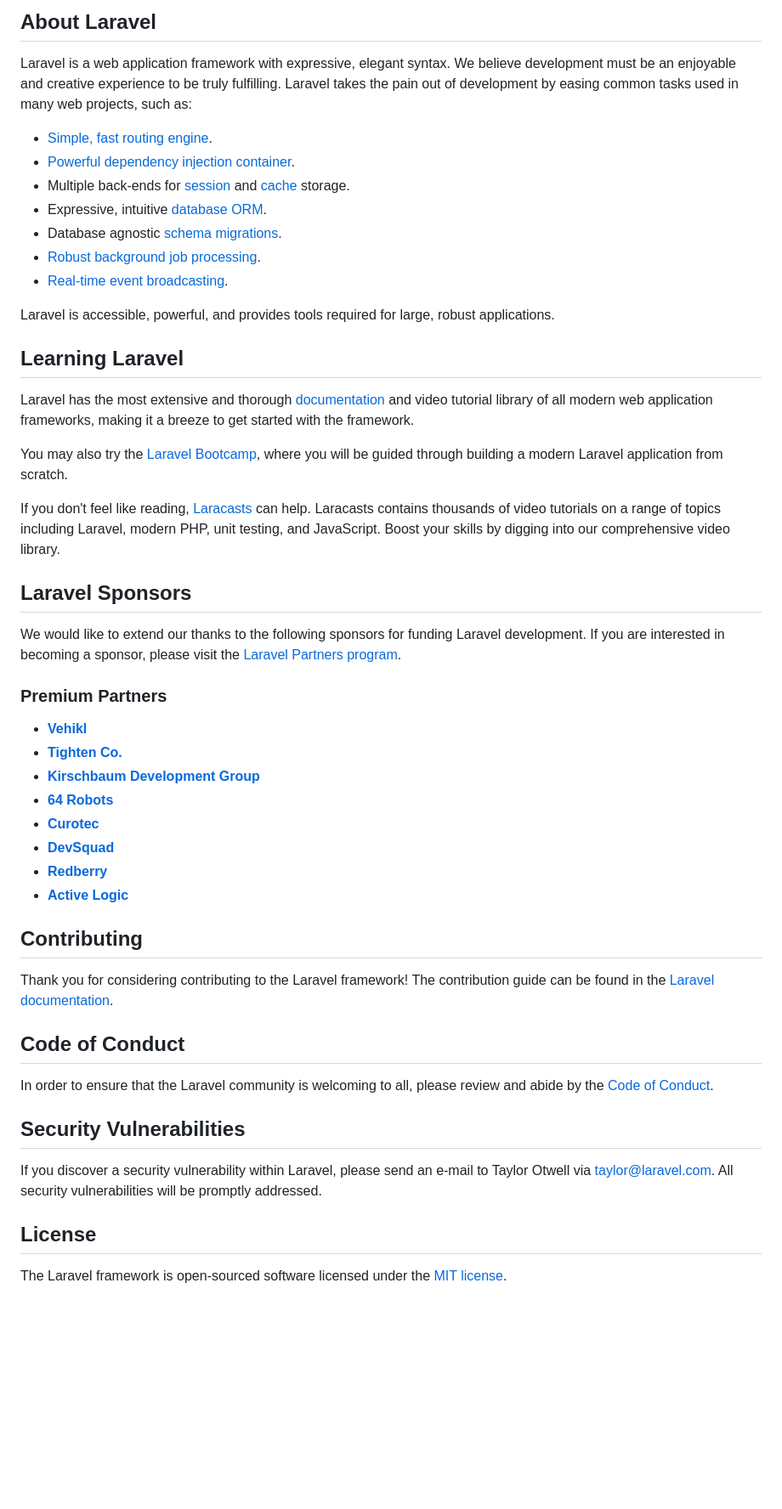
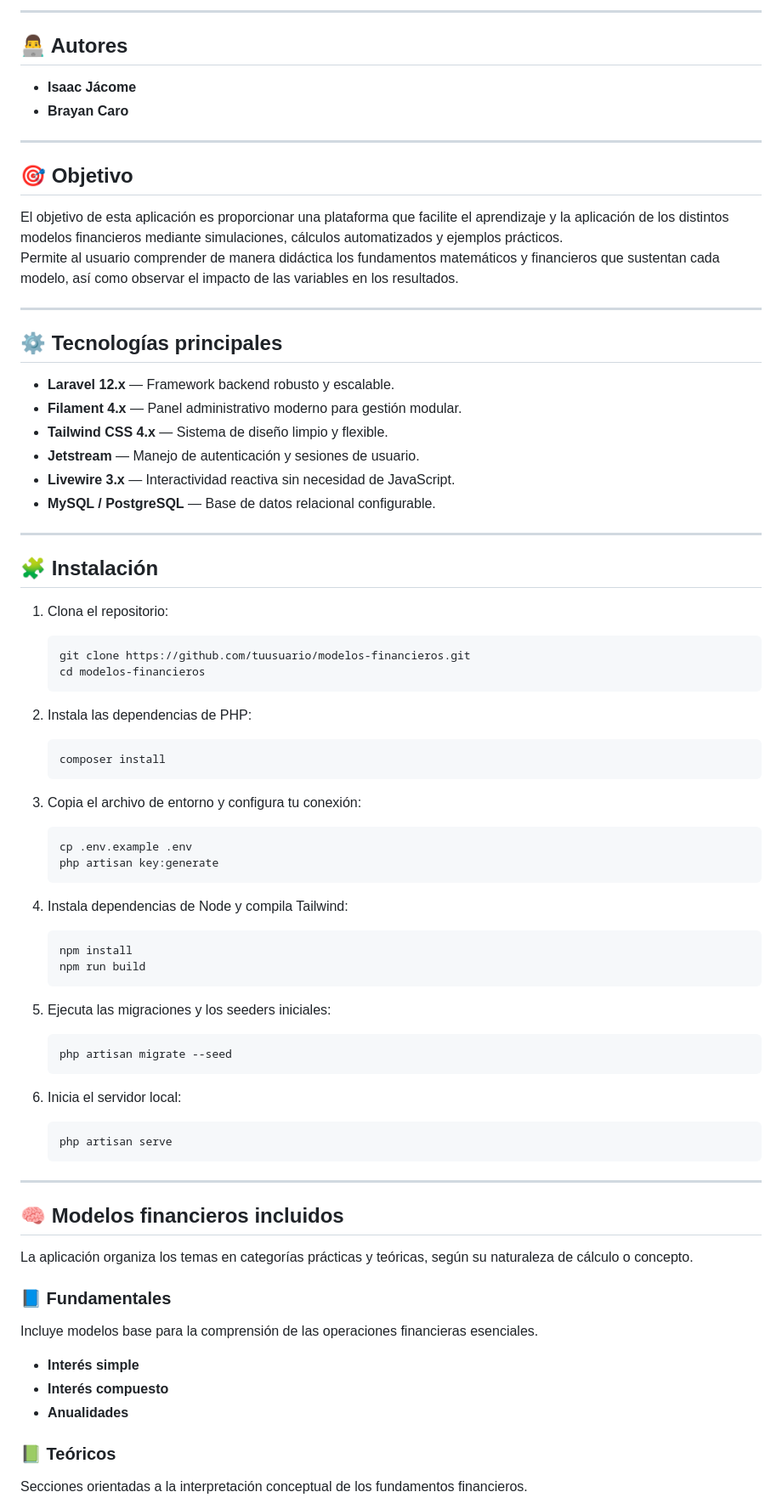
Before and after one commit to Aisaac123/EconomiaProject-Laravel-Jetstream, a Markdown page: README.md, the part around one of its changes. Shown at 85% size. GitHub-like rendering; blank space fills up the shorter version.

Commit message:
actualizar readme

````diff
--- a/README.md
+++ b/README.md
@@ -9,53 +4,85 @@
 
-## About Laravel
+---
 
-Laravel is a web application framework with expressive, elegant syntax. We believe development must be an enjoyable and creative experience to be truly fulfilling. Laravel takes the pain out of development by easing common tasks used in many web projects, such as:
+## 👨‍💻 Autores
 
-- [Simple, fast routing engine](https://laravel.com/docs/routing).
-- [Powerful dependency injection container](https://laravel.com/docs/container).
-- Multiple back-ends for [session](https://laravel.com/docs/session) and [cache](https://laravel.com/docs/cache) storage.
-- Expressive, intuitive [database ORM](https://laravel.com/docs/eloquent).
-- Database agnostic [schema migrations](https://laravel.com/docs/migrations).
-- [Robust background job processing](https://laravel.com/docs/queues).
-- [Real-time event broadcasting](https://laravel.com/docs/broadcasting).
+- **Isaac Jácome**
+- **Brayan Caro**
 
-Laravel is accessible, powerful, and provides tools required for large, robust applications.
+---
 
-## Learning Laravel
+## 🎯 Objetivo
 
-Laravel has the most extensive and thorough [documentation](https://laravel.com/docs) and video tutorial library of all modern web application frameworks, making it a breeze to get started with the framework.
+El objetivo de esta aplicación es proporcionar una plataforma que facilite el aprendizaje y la aplicación de los distintos modelos financieros mediante simulaciones, cálculos automatizados y ejemplos prácticos.
+Permite al usuario comprender de manera didáctica los fundamentos matemáticos y financieros que sustentan cada modelo, así como observar el impacto de las variables en los resultados.
 
-You may also try the [Laravel Bootcamp](https://bootcamp.laravel.com), where you will be guided through building a modern Laravel application from scratch.
+---
 
-If you don't feel like reading, [Laracasts](https://laracasts.com) can help. Laracasts contains thousands of video tutorials on a range of topics including Laravel, modern PHP, unit testing, and JavaScript. Boost your skills by digging into our comprehensive video library.
+## ⚙️ Tecnologías principales
 
-## Laravel Sponsors
+- **Laravel 12.x** — Framework backend robusto y escalable.
+- **Filament 4.x** — Panel administrativo moderno para gestión modular.
+- **Tailwind CSS 4.x** — Sistema de diseño limpio y flexible.
+- **Jetstream** — Manejo de autenticación y sesiones de usuario.
+- **Livewire 3.x** — Interactividad reactiva sin necesidad de JavaScript.
+- **MySQL / PostgreSQL** — Base de datos relacional configurable.
 
-We would like to extend our thanks to the following sponsors for funding Laravel development. If you are interested in becoming a sponsor, please visit the [Laravel Partners program](https://partners.laravel.com).
+---
 
-### Premium Partners
+## 🧩 Instalación
 
-- **[Vehikl](https://vehikl.com)**
-- **[Tighten Co.](https://tighten.co)**
-- **[Kirschbaum Development Group](https://kirschbaumdevelopment.com)**
-- **[64 Robots](https://64robots.com)**
-- **[Curotec](https://www.curotec.com/services/technologies/laravel)**
-- **[DevSquad](https://devsquad.com/hire-laravel-developers)**
-- **[Redberry](https://redberry.international/laravel-development)**
-- **[Active Logic](https://activelogic.com)**
+1. Clona el repositorio:
 
-## Contributing
+   ```bash
+   git clone https://github.com/tuusuario/modelos-financieros.git
+   cd modelos-financieros
+   ```
 
-Thank you for considering contributing to the Laravel framework! The contribution guide can be found in the [Laravel documentation](https://laravel.com/docs/contributions).
+2. Instala las dependencias de PHP:
 
-## Code of Conduct
+   ```bash
+   composer install
+   ```
 
-In order to ensure that the Laravel community is welcoming to all, please review and abide by the [Code of Conduct](https://laravel.com/docs/contributions#code-of-conduct).
+3. Copia el archivo de entorno y configura tu conexión:
 
-## Security Vulnerabilities
+   ```bash
+   cp .env.example .env
+   php artisan key:generate
+   ```
 
-If you discover a security vulnerability within Laravel, please send an e-mail to Taylor Otwell via [taylor@laravel.com](mailto:taylor@laravel.com). All security vulnerabilities will be promptly addressed.
+4. Instala dependencias de Node y compila Tailwind:
 
-## License
+   ```bash
+   npm install
+   npm run build
+   ```
 
-The Laravel framework is open-sourced software licensed under the [MIT license](https://opensource.org/licenses/MIT).
+5. Ejecuta las migraciones y los seeders iniciales:
+
+   ```bash
+   php artisan migrate --seed
+   ```
+
+6. Inicia el servidor local:
+
+   ```bash
+   php artisan serve
+   ```
+
+---
+
+## 🧠 Modelos financieros incluidos
+
+La aplicación organiza los temas en categorías prácticas y teóricas, según su naturaleza de cálculo o concepto.
+
+### 📘 Fundamentales
+Incluye modelos base para la comprensión de las operaciones financieras esenciales.
+
+- **Interés simple**
+- **Interés compuesto**
+- **Anualidades**
+
+### 📗 Teóricos
+Secciones orientadas a la interpretación conceptual de los fundamentos financieros.
+
````
Also changed, not shown: other parts of README.md (+44 -7 lines).
